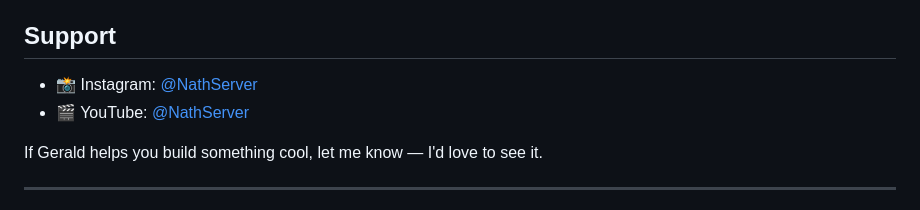
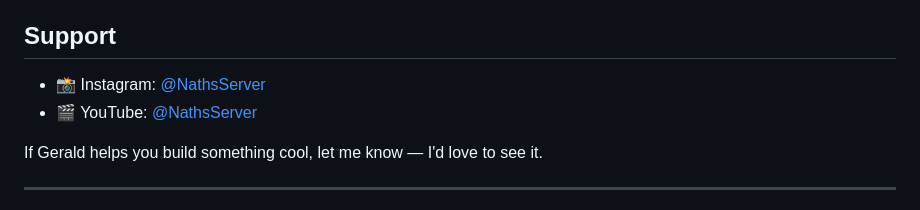
Before and after one commit to NathsServer/Gerald-Series, a Markdown page: README.md, the part around the change. GitHub-like rendering.

Commit message:
Update social media links in README

```diff
--- a/README.md
+++ b/README.md
@@ -173,8 +173,8 @@ This repo follows along with my YouTube series where I build Gerald from scratch
 
 ## Support
 
-- 📸 Instagram: [@NathServer](https://instagram.com/NathServer)
-- 🎬 YouTube: [@NathServer](https://youtube.com/@NathServer)
+- 📸 Instagram: [@NathsServer](https://www.instagram.com/NathsServer)
+- 🎬 YouTube: [@NathsServer](https://www.youtube.com/@NathsServer)
 
 If Gerald helps you build something cool, let me know — I'd love to see it.
 
```
